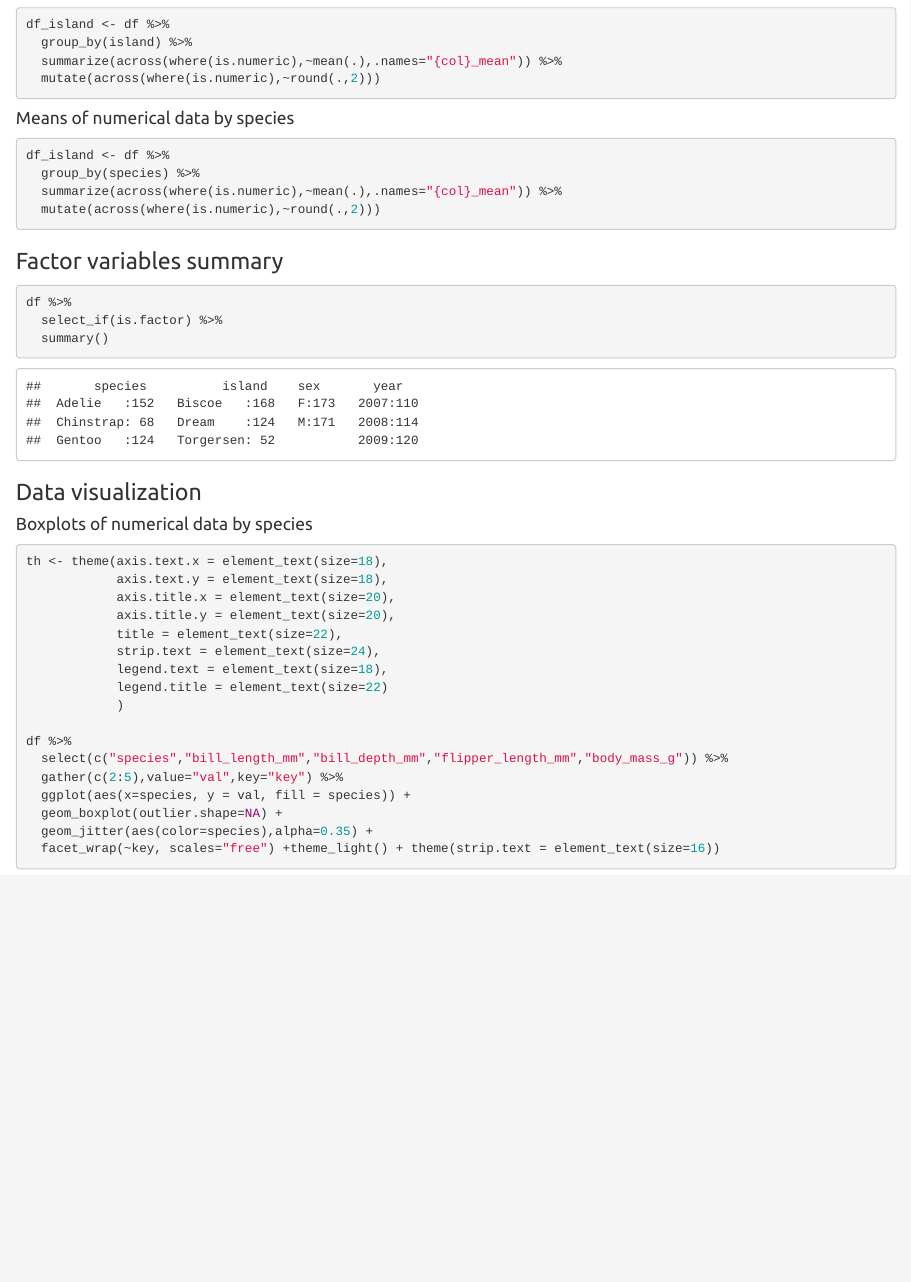
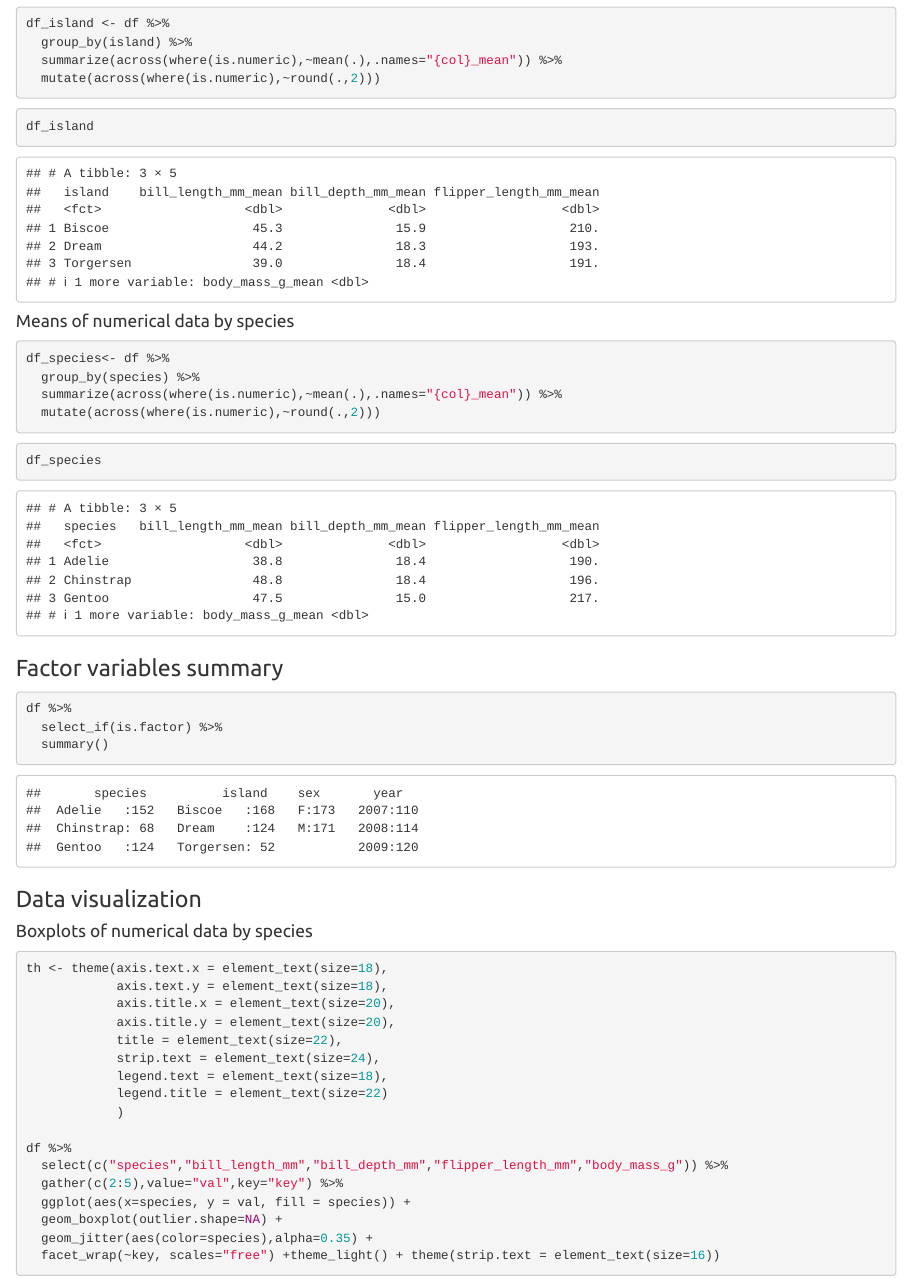
Before and after one commit to piotrwieczorekk/projects_R, an R Markdown document (classification_algorithms/RandomForest_classification/penguins_classification/penguins_rf.Rmd): the page in a window 1100 px wide, from 4540 px down before the commit and from 4560 px down after it, so that both start at the same text. The pictures show the output file classification_algorithms/RandomForest_classification/penguins_classification/penguins_rf.html that the author committed with the source, opened offline.

Commit message:
Add files via upload

````diff
--- a/classification_algorithms/RandomForest_classification/penguins_classification/penguins_rf.Rmd
+++ b/classification_algorithms/RandomForest_classification/penguins_classification/penguins_rf.Rmd
@@ -125,14 +125,25 @@ df_island <- df %>%
   mutate(across(where(is.numeric),~round(.,2)))
 ```
 
+```{r}
+df_island
+```
+
+
 #### Means of numerical data by species
 
 ```{r}
-df_island <- df %>%
+df_species<- df %>%
   group_by(species) %>%
   summarize(across(where(is.numeric),~mean(.),.names="{col}_mean")) %>%
   mutate(across(where(is.numeric),~round(.,2)))
 ```
+
+```{r}
+df_species
+```
+
+
 
 ### Factor variables summary
 
````
Also changed, not shown: classification_algorithms/RandomForest_classification/penguins_classification/penguins_rf.html, classification_algorithms/RandomForest_classification/penguins_classification/penguins_rf.Rmd (2 more changed lines).
